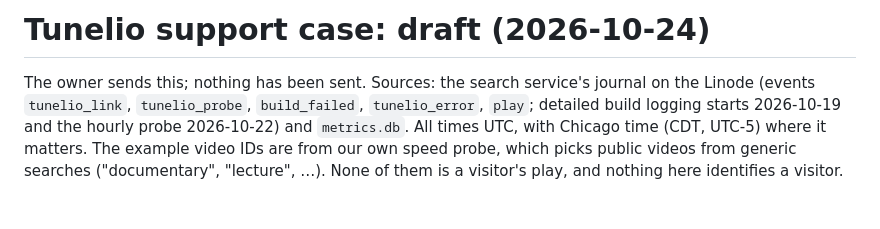
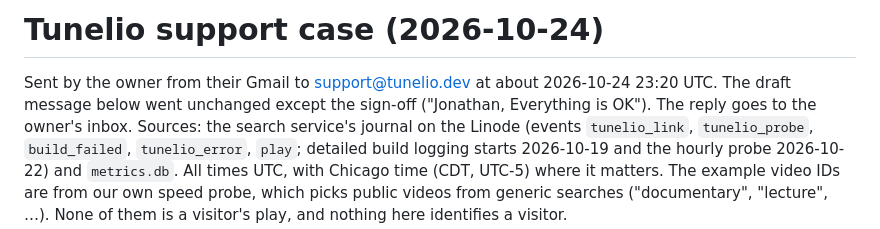
Before and after one commit to Cheffromspace/japharsworld-yt, a Markdown page: claude/tunelio-support-draft.md, the part around the change. Drawn GitHub-style.

Commit message:
Tunelio support case: sent by the owner 2026-10-24 ~23:20 UTC
Co-Authored-By: Claude Opus 5.5 <noreply@anthropic.com>
Claude-Session: https://claude.ai/code/session_01RPztyi4NDhbMGg9SF2prAt

```diff
--- a/claude/tunelio-support-draft.md
+++ b/claude/tunelio-support-draft.md
@@ -1,6 +1,7 @@
-# Tunelio support case: draft (2026-10-24)
+# Tunelio support case (2026-10-24)
 
-The owner sends this; nothing has been sent. Sources: the search service's journal on the Linode (events
+Sent by the owner from their Gmail to support@tunelio.dev at about 2026-10-24 23:20 UTC. The draft message below went
+unchanged except the sign-off ("Jonathan, Everything is OK"). The reply goes to the owner's inbox. Sources: the search service's journal on the Linode (events
 `tunelio_link`, `tunelio_probe`, `build_failed`, `tunelio_error`, `play`; detailed build logging starts 2026-10-19 and
 the hourly probe 2026-10-22) and `metrics.db`. All times UTC, with Chicago time (CDT, UTC-5) where it matters. The
 example video IDs are from our own speed probe, which picks public videos from generic searches ("documentary",
```
